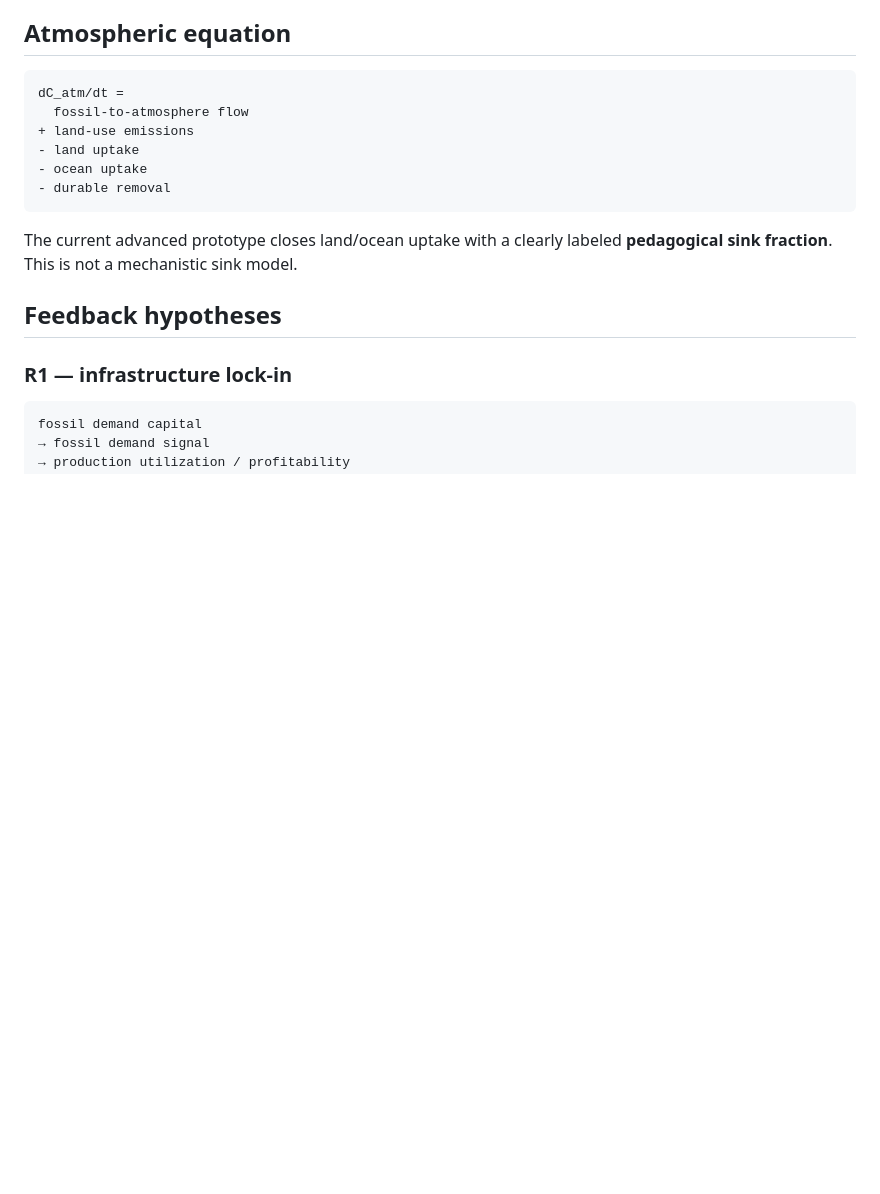
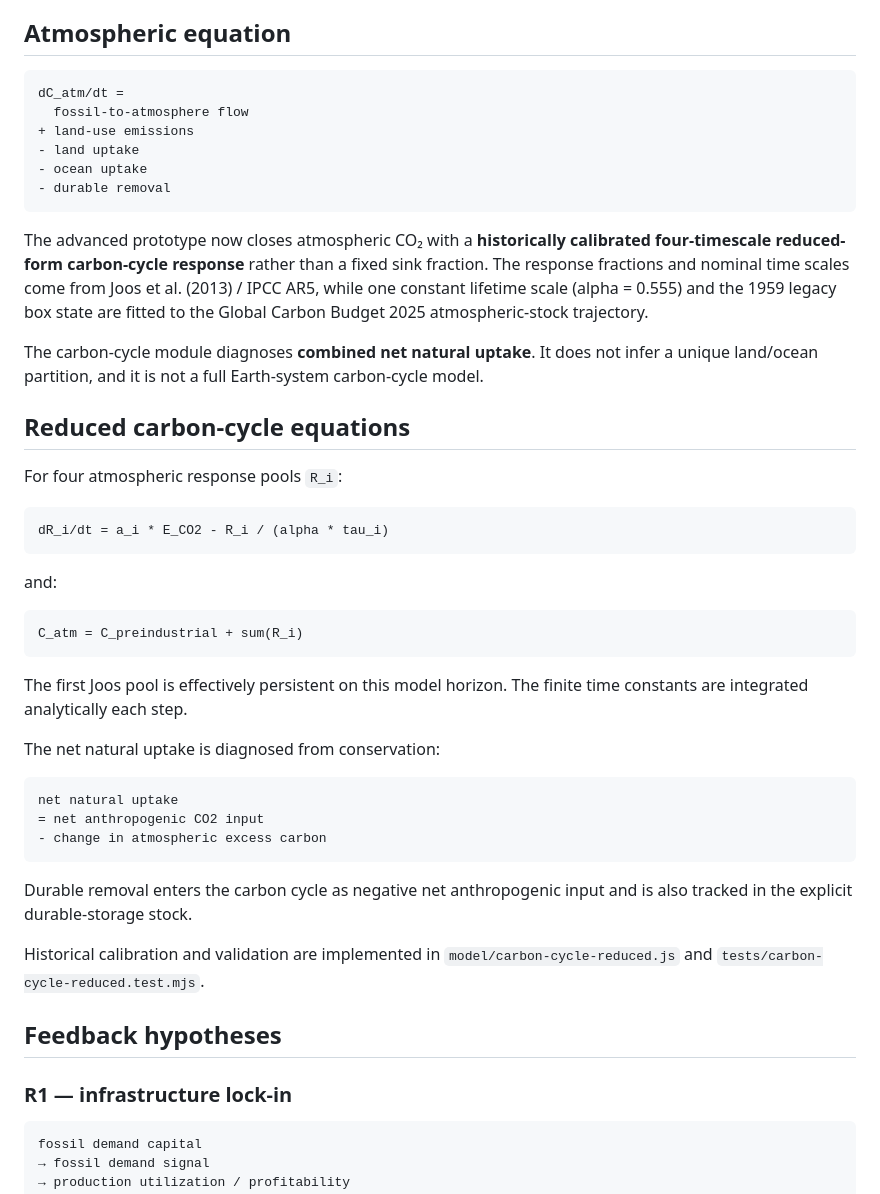
Before and after one commit to Aryakia/carbon-cycle-demo, a Markdown page: docs/UPSTREAM_MODEL_SPEC.md, the part around the change. GitHub-like rendering; blank space fills up the shorter version.

Commit message:
Add reduced carbon-cycle equations to model specification

````diff
--- a/docs/UPSTREAM_MODEL_SPEC.md
+++ b/docs/UPSTREAM_MODEL_SPEC.md
@@ -73,7 +73,37 @@ dC_atm/dt =
 - durable removal
 ```
 
-The current advanced prototype closes land/ocean uptake with a clearly labeled **pedagogical sink fraction**. This is not a mechanistic sink model.
+The advanced prototype now closes atmospheric CO₂ with a **historically calibrated four-timescale reduced-form carbon-cycle response** rather than a fixed sink fraction. The response fractions and nominal time scales come from Joos et al. (2013) / IPCC AR5, while one constant lifetime scale (alpha = 0.555) and the 1959 legacy box state are fitted to the Global Carbon Budget 2025 atmospheric-stock trajectory.
+
+The carbon-cycle module diagnoses **combined net natural uptake**. It does not infer a unique land/ocean partition, and it is not a full Earth-system carbon-cycle model.
+
+## Reduced carbon-cycle equations
+
+For four atmospheric response pools `R_i`:
+
+```text
+dR_i/dt = a_i * E_CO2 - R_i / (alpha * tau_i)
+```
+
+and:
+
+```text
+C_atm = C_preindustrial + sum(R_i)
+```
+
+The first Joos pool is effectively persistent on this model horizon. The finite time constants are integrated analytically each step.
+
+The net natural uptake is diagnosed from conservation:
+
+```text
+net natural uptake
+= net anthropogenic CO2 input
+- change in atmospheric excess carbon
+```
+
+Durable removal enters the carbon cycle as negative net anthropogenic input and is also tracked in the explicit durable-storage stock.
+
+Historical calibration and validation are implemented in `model/carbon-cycle-reduced.js` and `tests/carbon-cycle-reduced.test.mjs`.
 
 ## Feedback hypotheses
 
````
